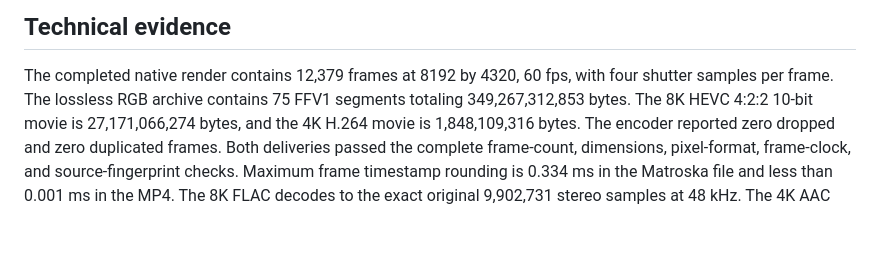
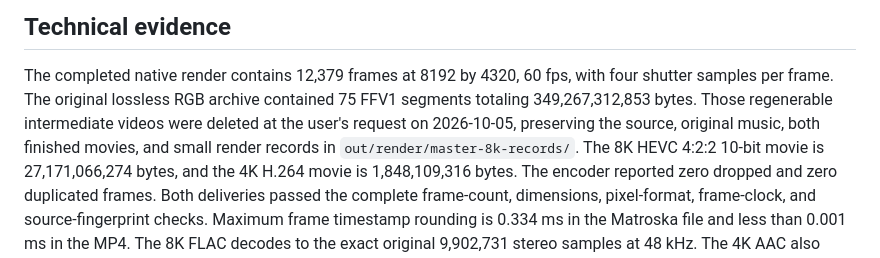
Before and after one commit to Audiofool934/sketches, a Markdown page: REVIEW.md, the part around the change. Rendered like a GitHub page; blank space fills up the shorter version.

```diff
--- a/REVIEW.md
+++ b/REVIEW.md
@@ -55,7 +55,8 @@ They do not represent a full human viewing or auditory listening session.
 ## Technical evidence
 
 The completed native render contains 12,379 frames at 8192 by 4320, 60 fps, with four shutter samples per frame.
-The lossless RGB archive contains 75 FFV1 segments totaling 349,267,312,853 bytes.
+The original lossless RGB archive contained 75 FFV1 segments totaling 349,267,312,853 bytes.
+Those regenerable intermediate videos were deleted at the user's request on 2026-10-05, preserving the source, original music, both finished movies, and small render records in `out/render/master-8k-records/`.
 The 8K HEVC 4:2:2 10-bit movie is 27,171,066,274 bytes, and the 4K H.264 movie is 1,848,109,316 bytes.
 The encoder reported zero dropped and zero duplicated frames.
 Both deliveries passed the complete frame-count, dimensions, pixel-format, frame-clock, and source-fingerprint checks.
```
Also changed, not shown: README.md (+6 -3 lines).
